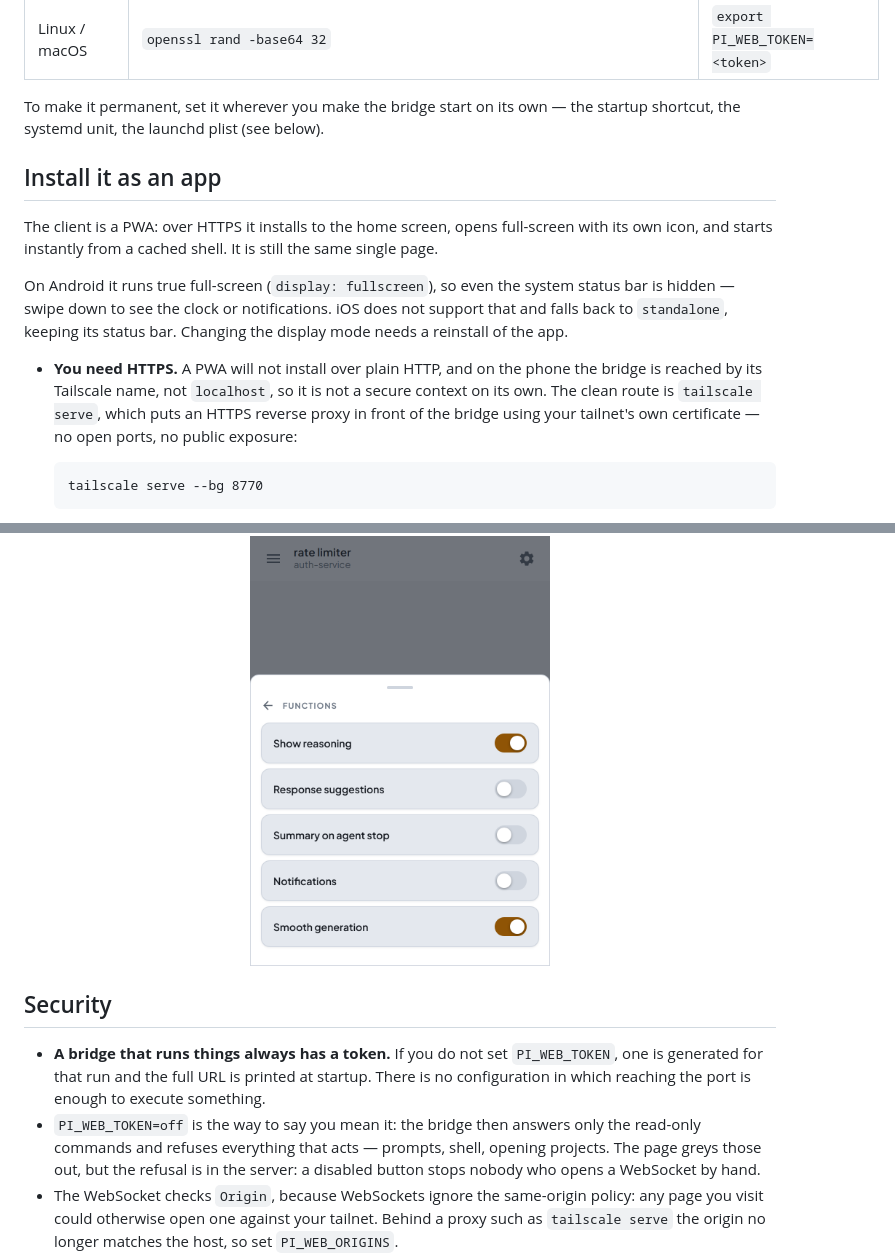
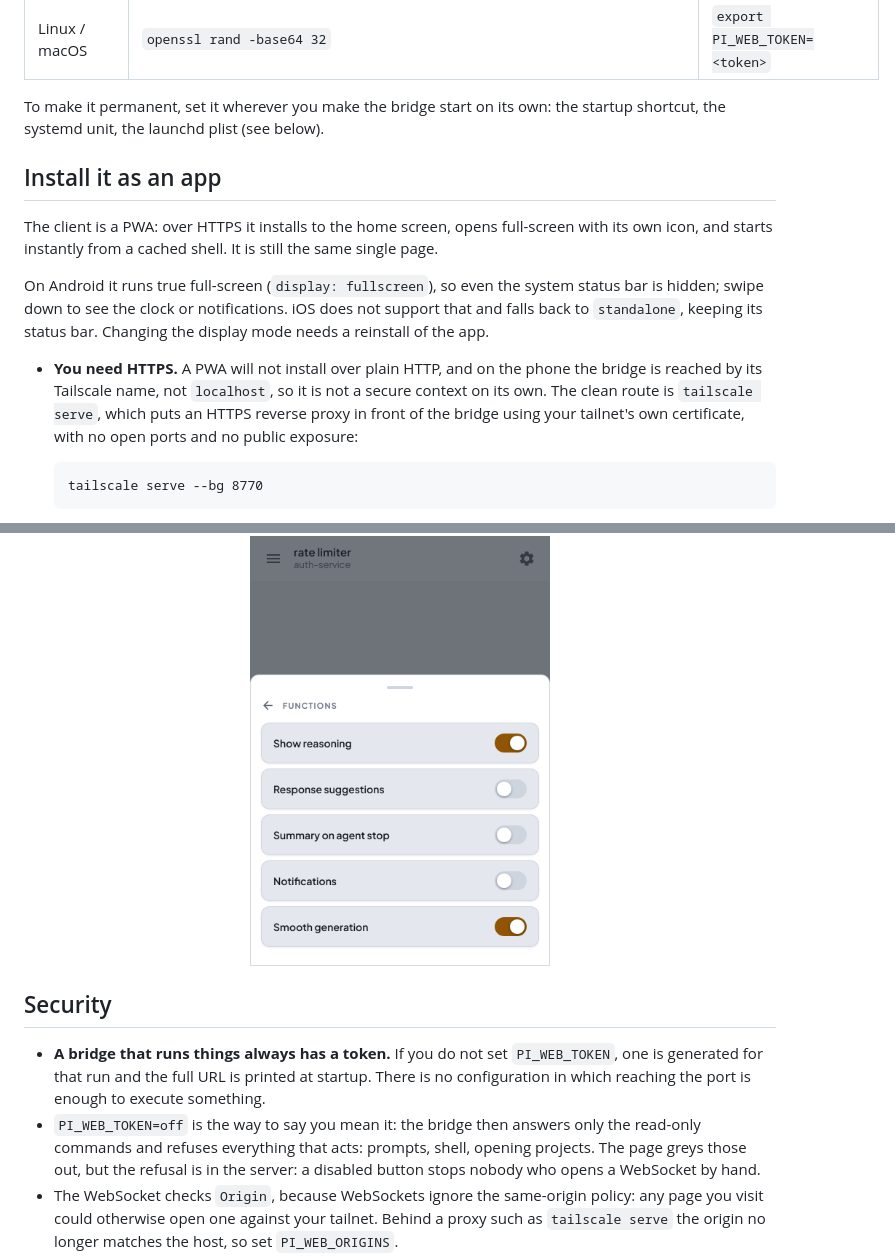
Before and after one commit to jotapemj/pi-remote, a Markdown page: README.md, 2 parts joined by grey strips. GitHub-like rendering.

````diff
--- a/README.md
+++ b/README.md
@@ -82,7 +82,7 @@ Native, if you prefer:
 | Windows · cmd | *(use the Python line above)* | `set PI_WEB_TOKEN=<token>` |
 | Linux / macOS | `openssl rand -base64 32` | `export PI_WEB_TOKEN=<token>` |
 
-To make it permanent, set it wherever you make the bridge start on its own —
+To make it permanent, set it wherever you make the bridge start on its own:
 the startup shortcut, the systemd unit, the launchd plist (see below).
 
 ## Install it as an app
@@ -92,7 +92,7 @@ full-screen with its own icon, and starts instantly from a cached shell.
 It is still the same single page.
 
 On Android it runs true full-screen (`display: fullscreen`), so even the
-system status bar is hidden — swipe down to see the clock or notifications.
+system status bar is hidden; swipe down to see the clock or notifications.
 iOS does not support that and falls back to `standalone`, keeping its status
 bar. Changing the display mode needs a reinstall of the app.
 
@@ -100,7 +100,7 @@ bar. Changing the display mode needs a reinstall of the app.
   phone the bridge is reached by its Tailscale name, not `localhost`, so it
   is not a secure context on its own. The clean route is `tailscale serve`,
   which puts an HTTPS reverse proxy in front of the bridge using your
-  tailnet's own certificate — no open ports, no public exposure:
+  tailnet's own certificate, with no open ports and no public exposure:
 
   ```
   tailscale serve --bg 8770
@@ -363,7 +363,7 @@ per browser:
 
 <p align="center">
   <img src="docs/functions.png" width="300"
-       alt="The Functions page: five switches — show reasoning, response suggestions, summary on agent stop, notifications, and smooth generation">
+       alt="The Functions page: five switches for show reasoning, response suggestions, summary on agent stop, notifications, and smooth generation">
 </p>
 
 ## Security
@@ -373,7 +373,7 @@ per browser:
   at startup. There is no configuration in which reaching the port is enough
   to execute something.
 - `PI_WEB_TOKEN=off` is the way to say you mean it: the bridge then answers
-  only the read-only commands and refuses everything that acts — prompts,
+  only the read-only commands and refuses everything that acts: prompts,
   shell, opening projects. The page greys those out, but the refusal is in
   the server: a disabled button stops nobody who opens a WebSocket by hand.
 - The WebSocket checks `Origin`, because WebSockets ignore the same-origin
````
Also changed, not shown: other parts of README.md (+34 -34 lines).
